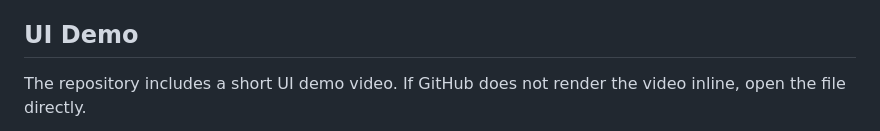
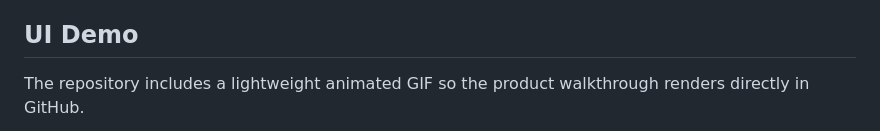
Before and after one commit to Abby263/whatsapp-invoice-assistant, a Markdown page: README.md, the part around the change printed below. GitHub-like rendering.

Commit message:
Replace README demo video with GIF

```diff
--- a/README.md
+++ b/README.md
@@ -12,5 +12,5 @@ The Vercel deployment runs the operator UI in demo mode so reviewers can inspect
 
 ## UI Demo
 
-The repository includes a short UI demo video. If GitHub does not render the video inline, open the file directly.
+The repository includes a lightweight animated GIF so the product walkthrough renders directly in GitHub.
 
```
Also changed, not shown: other parts of README.md (+1 -3 lines), docs/assets/invoice-command-center-demo.gif (added), 1 other file.
